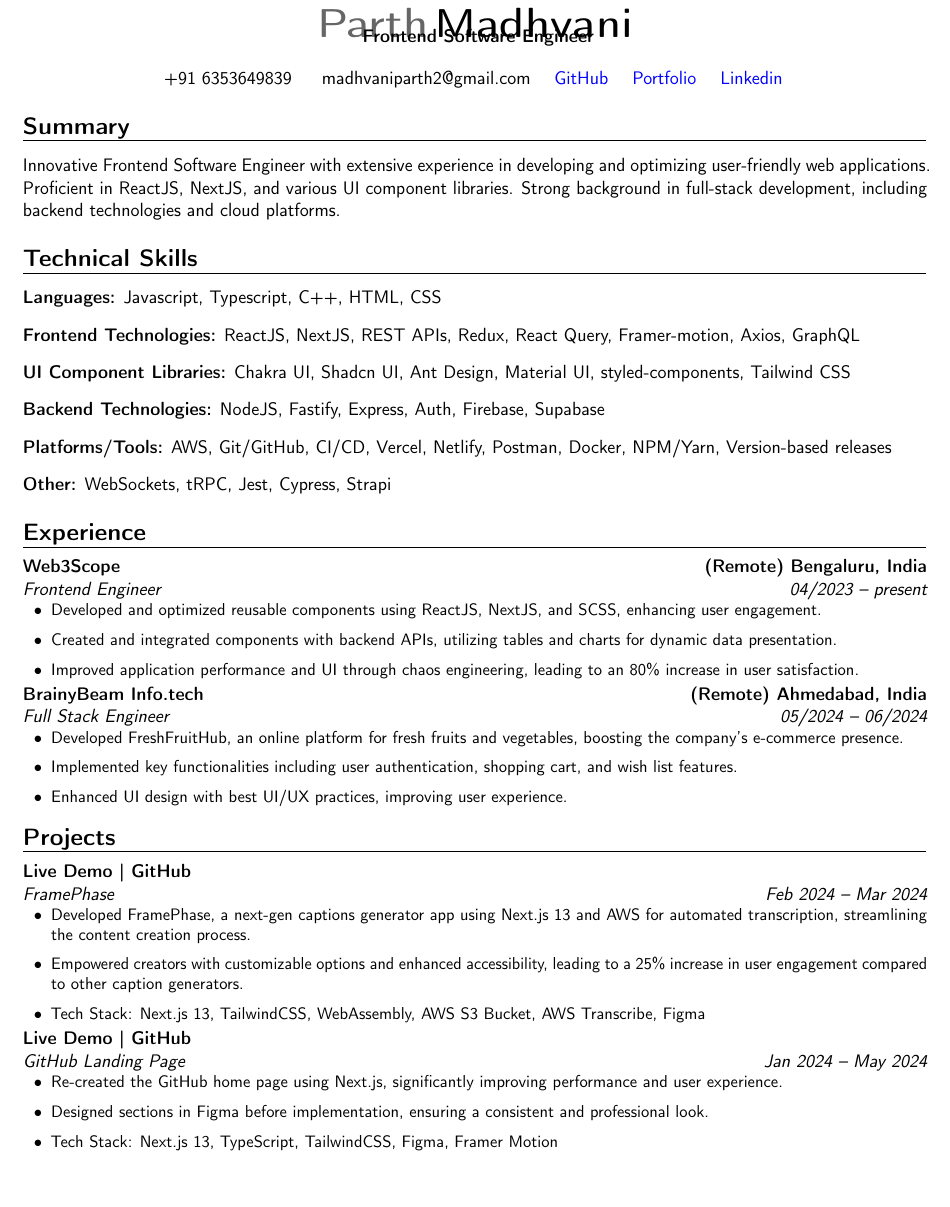
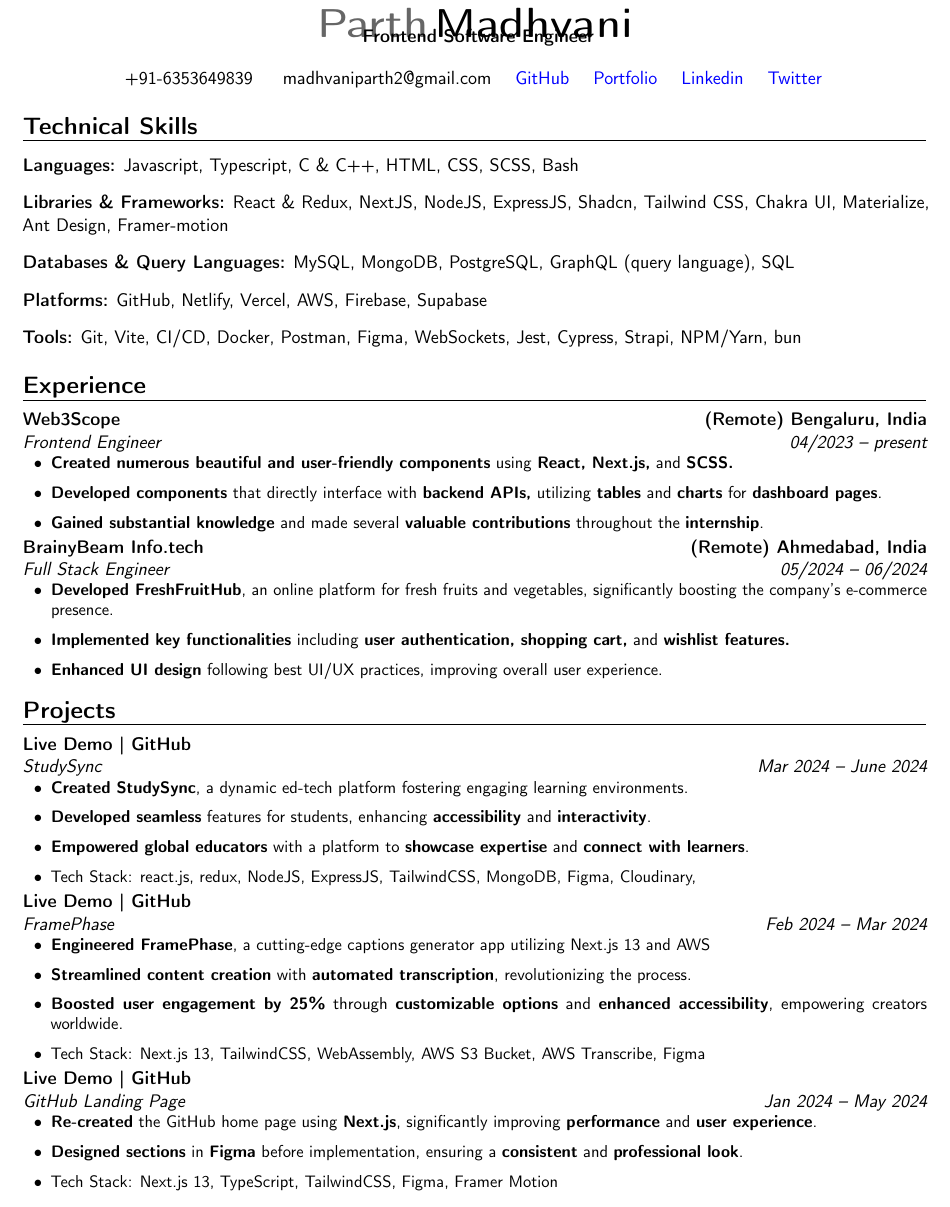
Before and after one commit to ParthMadhvani2/Resume, a LaTeX CV (resume.tex): part of the page, cut so that both start at the same text, the shorter picture padded with empty space. Compiled offline with pdfLaTeX.

Commit message:
resume updated

```diff
--- a/resume.tex
+++ b/resume.tex
@@ -34,29 +34,29 @@
 \begin{center}\textbf{ Frontend Software Engineer }\end{center}
 
 \begin{center}
-{+91 6353649839}~ \quad \href{mailto:madhvaniparth2@gmail.com}{madhvaniparth2@gmail.com} \quad
+{+91-6353649839}~ \quad \href{mailto:madhvaniparth2@gmail.com}{madhvaniparth2@gmail.com} \quad
 \href{https://github.com/ParthMadhvani2}{\color{blue}GitHub} \quad
-\href{https://parthmadhvani2.github.io/MyPortfolio/}{\color{blue}Portfolio}  \quad
-\href{https://www.linkedin.com/in/parthmadhvani2/}{\color{blue}Linkedin}
+\href{https://parthmadhvani2.vercel.app/}{\color{blue}Portfolio}  \quad
+\href{https://www.linkedin.com/in/parthmadhvani2/}{\color{blue}Linkedin} \quad
+\href{https://twitter.com/parthmadhvani2}{\color{blue}Twitter}
 \end{center}
 
 
 % ---------- SUMMARY ----------
-\section{Summary}
-\begin{itemize}[leftmargin=0in, label={}]
-\item Innovative Frontend Software Engineer with extensive experience in developing and optimizing user-friendly web applications. Proficient in ReactJS, NextJS, and various UI component libraries. Strong background in full-stack development, including backend technologies and cloud platforms.
-\end{itemize}
+% \section{Summary}
+% \begin{itemize}[leftmargin=0in, label={}]
+% \item Innovative Frontend Software Engineer with extensive experience developing and optimizing user-friendly web applications. Proficient in ReactJS, NextJS, and various UI component libraries.
+% \end{itemize}
 
 % ---------- TECHNICAL SKILLS ----------
 \section{Technical Skills}
 \begin{itemize}[leftmargin=0in, label={}]
 \normalsize{
-    \item \textbf{Languages:} Javascript, Typescript, C++, HTML, CSS
-    \item \textbf{Frontend Technologies:} ReactJS, NextJS, REST APIs, Redux, React Query, Framer-motion, Axios, GraphQL
-    \item \textbf{UI Component Libraries:} Chakra UI, Shadcn UI, Ant Design, Material UI, styled-components, Tailwind CSS
-    \item \textbf{Backend Technologies:} NodeJS, Fastify, Express, Auth, Firebase, Supabase
-    \item \textbf{Platforms/Tools:} AWS, Git/GitHub, CI/CD, Vercel, Netlify, Postman, Docker, NPM/Yarn, Version-based releases
-    \item \textbf{Other:} WebSockets, tRPC, Jest, Cypress, Strapi
+    \item \textbf{Languages:} Javascript, Typescript, C \& C++, HTML, CSS, SCSS, Bash
+    \item \textbf{Libraries \& Frameworks:} React \& Redux, NextJS, NodeJS, ExpressJS, Shadcn, Tailwind CSS, Chakra UI, Materialize, Ant Design, Framer-motion
+    \item \textbf{Databases \& Query Languages:} MySQL, MongoDB, PostgreSQL, GraphQL (query language), SQL
+    \item \textbf{Platforms:} GitHub, Netlify, Vercel, AWS, Firebase, Supabase
+    \item \textbf{Tools:} Git, Vite, CI/CD, Docker, Postman, Figma, WebSockets, Jest, Cypress, Strapi, NPM/Yarn, bun
 }
 \end{itemize}
 
@@ -65,28 +65,39 @@
 \cventry{04/2023 -- present}{Frontend Engineer}{Web3Scope}{(Remote) Bengaluru, India}{}
 {
 \begin{itemize}[leftmargin=0.6cm, label={\textbullet}]
-    \item Developed and optimized reusable components using ReactJS, NextJS, and SCSS, enhancing user engagement.
-    \item Created and integrated components with backend APIs, utilizing tables and charts for dynamic data presentation.
-    \item Improved application performance and UI through chaos engineering, leading to an 80\% increase in user satisfaction.
+    \item \textbf{Created numerous beautiful and user-friendly components} using \textbf{React, Next.js,} and \textbf{SCSS.}
+    \item \textbf{Developed components} that directly interface with \textbf{backend APIs,} utilizing \textbf{tables} and \textbf{charts} for \textbf{dashboard pages}.
+    \item \textbf{Gained substantial knowledge} and made several \textbf{valuable contributions} throughout the \textbf{internship}.
 \end{itemize}
 }
 
 \cventry{05/2024 -- 06/2024}{Full Stack Engineer}{BrainyBeam Info.tech}{(Remote) Ahmedabad, India}{}
 {
 \begin{itemize}[leftmargin=0.6cm, label={\textbullet}]
-    \item Developed FreshFruitHub, an online platform for fresh fruits and vegetables, boosting the company's e-commerce presence.
-    \item Implemented key functionalities including user authentication, shopping cart, and wish list features.
-    \item Enhanced UI design with best UI/UX practices, improving user experience.
+    \item \textbf{Developed FreshFruitHub}, an online platform for fresh fruits and vegetables, significantly boosting the company’s e-commerce presence.
+    \item \textbf{Implemented key functionalities} including \textbf{user authentication, shopping cart,} and \textbf{wishlist features.}
+    \item \textbf{Enhanced UI design} following best UI/UX practices, improving overall user experience.
 \end{itemize}
 }
 
 % ---------- PROJECTS ----------
 \section{Projects}
+\cventry{Mar 2024 -- June 2024}{StudySync}{\href{https://studysync.vercel.app/}{Live Demo} | \href{https://github.com/ParthMadhvani2/StudySync}{GitHub}}{}{}
+{
+\begin{itemize}[leftmargin=0.6cm, label={\textbullet}]
+    \item \textbf{Created StudySync}, a dynamic ed-tech platform fostering engaging learning environments.
+    \item \textbf{Developed seamless} features for students, enhancing \textbf{accessibility} and \textbf{interactivity}.
+    \item \textbf{Empowered global educators} with a platform to \textbf{showcase expertise} and \textbf{connect with learners}.
+    \item Tech Stack: react.js, redux, NodeJS, ExpressJS, TailwindCSS, MongoDB, Figma, Cloudinary,
+\end{itemize}
+}
+
 \cventry{Feb 2024 -- Mar 2024}{FramePhase}{\href{https://frame-phase.netlify.app/}{Live Demo} | \href{https://github.com/ParthMadhvani2/FramePhase}{GitHub}}{}{}
 {
 \begin{itemize}[leftmargin=0.6cm, label={\textbullet}]
-    \item Developed FramePhase, a next-gen captions generator app using Next.js 13 and AWS for automated transcription, streamlining the content creation process.
-    \item Empowered creators with customizable options and enhanced accessibility, leading to a 25\% increase in user engagement compared to other caption generators.
+    \item \textbf{Engineered FramePhase}, a cutting-edge captions generator app utilizing Next.js 13 and AWS
+    \item \textbf{Streamlined content creation} with \textbf{automated transcription}, revolutionizing the process.
+    \item \textbf{Boosted user engagement by 25\%} through \textbf{customizable options} and \textbf{enhanced accessibility}, empowering creators worldwide.
     \item Tech Stack: Next.js 13, TailwindCSS, WebAssembly, AWS S3 Bucket, AWS Transcribe, Figma
 \end{itemize}
 }
@@ -94,8 +105,8 @@
 \cventry{Jan 2024 -- May 2024}{GitHub Landing Page}{\href{https://github-landing.parthmadhvani2.vercel.app/}{Live Demo} | \href{https://github.com/ParthMadhvani2/github-landing}{GitHub}}{}{}
 {
 \begin{itemize}[leftmargin=0.6cm, label={\textbullet}]
-    \item Re-created the GitHub home page using Next.js, significantly improving performance and user experience.
-    \item Designed sections in Figma before implementation, ensuring a consistent and professional look.
+    \item \textbf{Re-created} the GitHub home page using \textbf{Next.js}, significantly improving \textbf{performance} and \textbf{user experience}.
+    \item \textbf{Designed sections} in \textbf{Figma} before implementation, ensuring a \textbf{consistent} and \textbf{professional look}.
     \item Tech Stack: Next.js 13, TypeScript, TailwindCSS, Figma, Framer Motion
 \end{itemize}
 }
```
Also changed, not shown: resume.pdf, resume.png.
